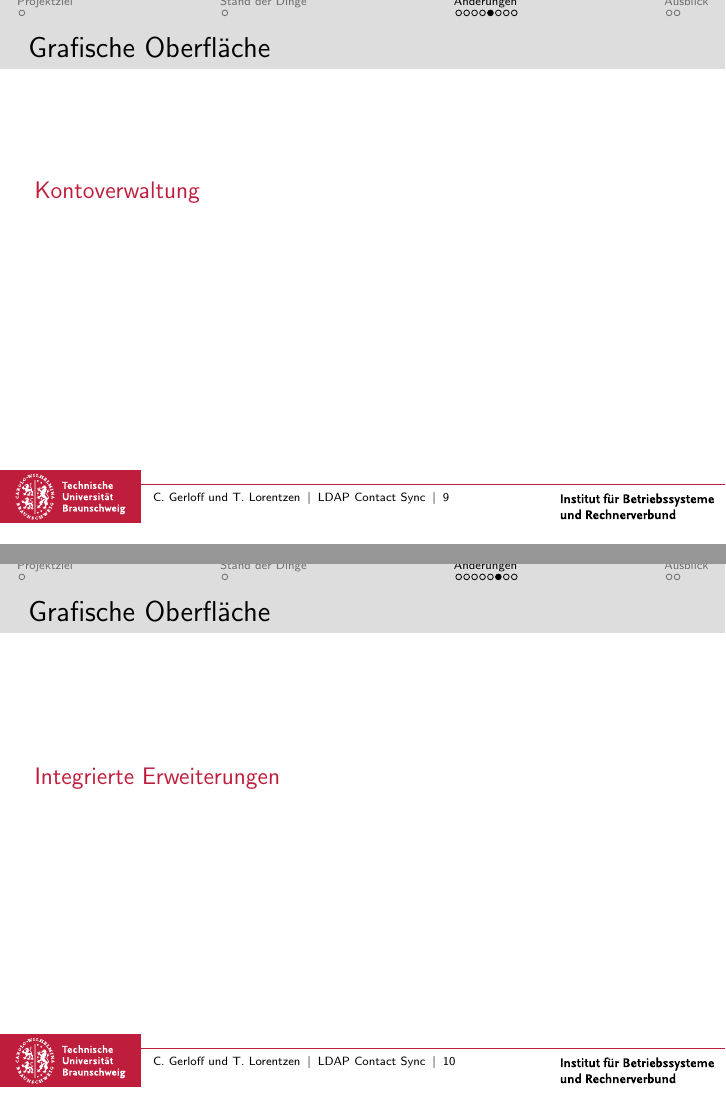
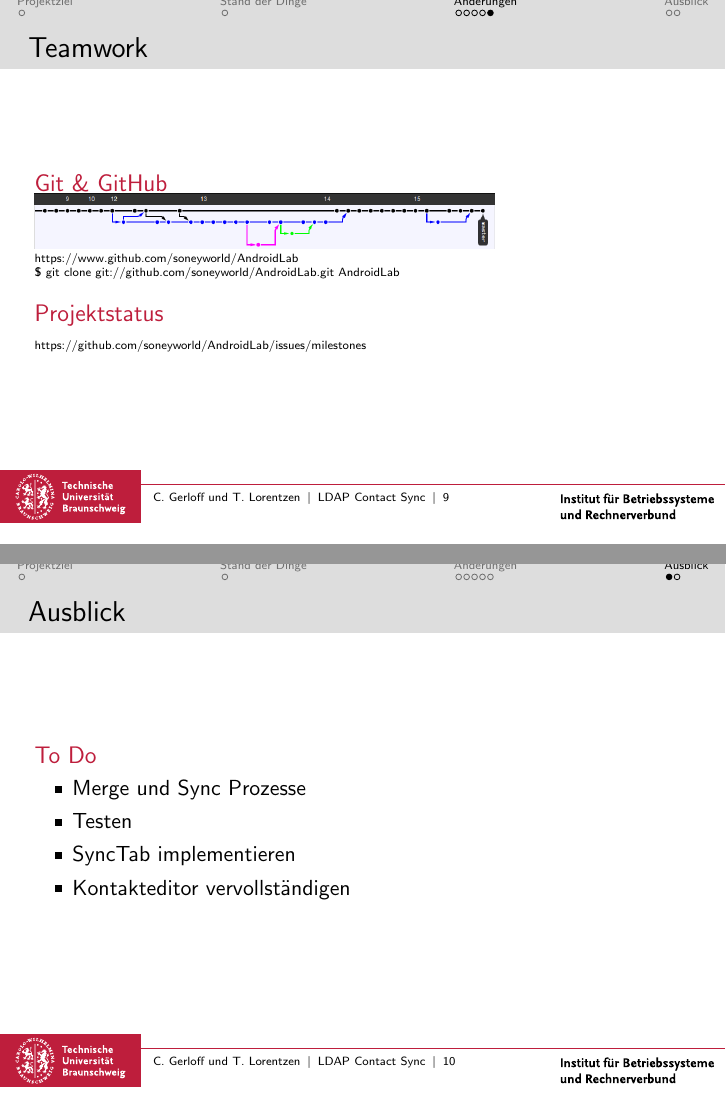
Before and after one commit to soneyworld/AndroidLab, LaTeX slides (doc/Review2/presentation.tex): pages 9 and 10 of 14 before the commit and pages 9 and 10 of 11 after it, joined at a grey line. Compiled offline with pdfLaTeX; the source files are stored in an older character set and shown here as Unicode.

Commit message:
Updated presentation

```diff
--- a/doc/Review2/presentation.tex
+++ b/doc/Review2/presentation.tex
@@ -121,23 +121,2 @@
 	\end{block}
 }
-\begin{frame}[fragile]
-	\frametitle{Grafische Oberfläche}
-	\begin{block}{Kontoverwaltung}
-	\hspace{0.5 cm}
-% 	\includegraphics[scale=0.3]{Add_Account_AccountsandSync.png}
-	\vspace{1 cm}
-% 	\includegraphics[scale=0.3]{Add_Account1.png}
-	\vspace{1 cm}
-% 	\includegraphics[scale=0.3]{Add_Account2.png}
-	\end{block}
-\end{frame}
-
-\begin{frame}[fragile]
-	\frametitle{Grafische Oberfläche}
-	\begin{block}{Integrierte Erweiterungen}
-	\hspace{0.5 cm}
-% 	\includegraphics[scale=0.3]{createContact_chooseAccount.png}
-	\vspace{1 cm}
-% 	\includegraphics[scale=0.3]{Accounts_Sync.png}
-	\end{block}
-\end{frame}
@@ -175,6 +144,8 @@
  \begin{itemize}
     \item Merge und Sync Prozesse
     \item Testen
+    \item SyncTab implementieren
+    \item Kontakteditor vervollständigen
  \end{itemize}
  \end{block}
 }
```
Also changed, not shown: doc/Review2/AddContact.png (added), doc/Review2/DetailView.png (added), doc/Review2/TabView.png (added), doc/Review2/presentation.tex (16 more changed lines), 1 other file.
